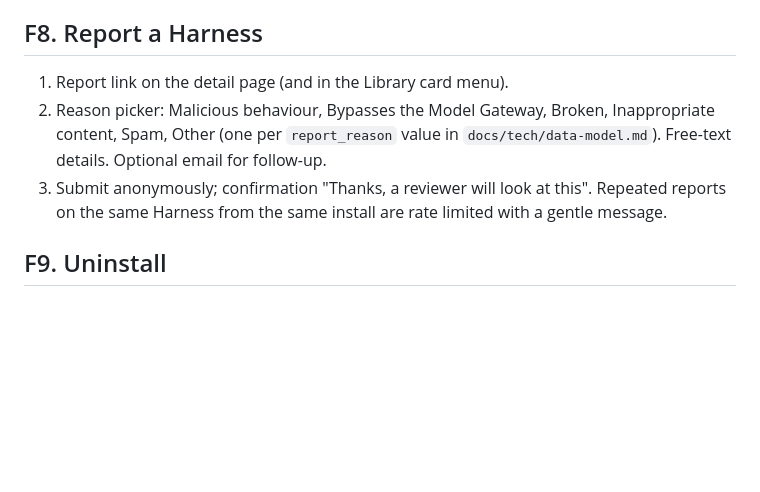
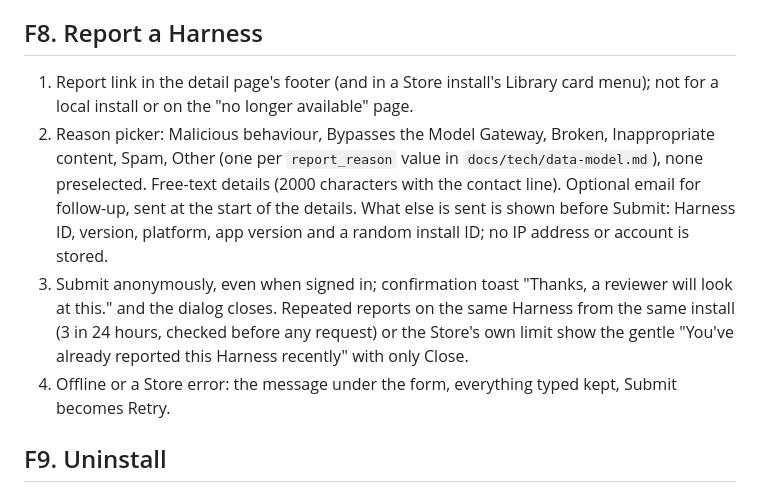
Before and after one commit to PowerUp-ToolBox/PowerUp-Harness-Store, a Markdown page: docs/ux/flows.md, the part around the change. GitHub-like rendering; blank space fills up the shorter version.

Commit message:
Sync spec P0-12 with what was built
The P0-12 spec and flow F8 still described the planned Report dialog,
admin CLI and Takedown effects; they now state what this branch built
and the decisions it followed. api.md, data-model.md, security.md,
screens.md, flows.md F4 and both READMEs were already updated by the
ticket commits.

- P0-12 spec: the Report entry points (Store installs and Store-known
  pages only), the six reason values unchanged with screens.md labels,
  the separate contact email put first in details within 2000
  characters, the version reported, client_info built in main with the
  install_id key, the disclosure via store.reportInfo, store.report's
  headers and answer mapping, and the 3-per-24h local limit with the
  report_history key. Takedown: no Store migration (P0-07.6 added
  admin_actions and takedown_note), a version Takedown resolving every
  open Report on the Harness, the admin CLI's commands, keyset paging,
  validation, minted admin JWT, environment variables and exit codes,
  discovery removal with no code, the red warning from the install's
  storeStatus only, Update hidden with no code, the once-per-Takedown
  launch confirmation (installs.acknowledgeTakedown, migration 0009)
  and the version-Takedown limitation. Testing Decisions name the
  store, unit, main and renderer seams and the deferred Desktop E2E;
  Out of Scope and Further Notes list what was not built and the
  deviations from #79 and #80. Stories 1-5, 7, 11, 12, 14 and 20
  follow what was built and story 21 covers the CLI's setup.
- flows.md F8: where Report is offered, no preselected reason, the
  details limit and contact line, the disclosure, the anonymous submit
  and toast, both rate-limited cases, and Retry keeping the input.

Refs #12

Co-Authored-By: Claude Opus 5.5 <noreply@anthropic.com>

```diff
--- a/docs/ux/flows.md
+++ b/docs/ux/flows.md
@@ -97,9 +97,10 @@ The screen keeps its folder, validation and tab when the User visits another scr
 
 ## F8. Report a Harness
 
-1. Report link on the detail page (and in the Library card menu).
-2. Reason picker: Malicious behaviour, Bypasses the Model Gateway, Broken, Inappropriate content, Spam, Other (one per `report_reason` value in `docs/tech/data-model.md`). Free-text details. Optional email for follow-up.
-3. Submit anonymously; confirmation "Thanks, a reviewer will look at this". Repeated reports on the same Harness from the same install are rate limited with a gentle message.
+1. Report link in the detail page's footer (and in a Store install's Library card menu); not for a local install or on the "no longer available" page.
+2. Reason picker: Malicious behaviour, Bypasses the Model Gateway, Broken, Inappropriate content, Spam, Other (one per `report_reason` value in `docs/tech/data-model.md`), none preselected. Free-text details (2000 characters with the contact line). Optional email for follow-up, sent at the start of the details. What else is sent is shown before Submit: Harness ID, version, platform, app version and a random install ID; no IP address or account is stored.
+3. Submit anonymously, even when signed in; confirmation toast "Thanks, a reviewer will look at this." and the dialog closes. Repeated reports on the same Harness from the same install (3 in 24 hours, checked before any request) or the Store's own limit show the gentle "You've already reported this Harness recently" with only Close.
+4. Offline or a Store error: the message under the form, everything typed kept, Submit becomes Retry.
 
 ## F9. Uninstall
 
```
Also changed, not shown: 1 other file.
